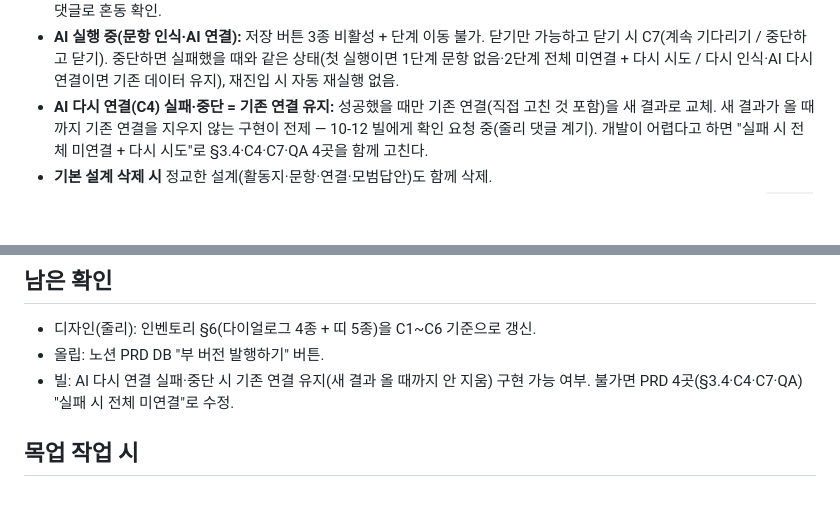
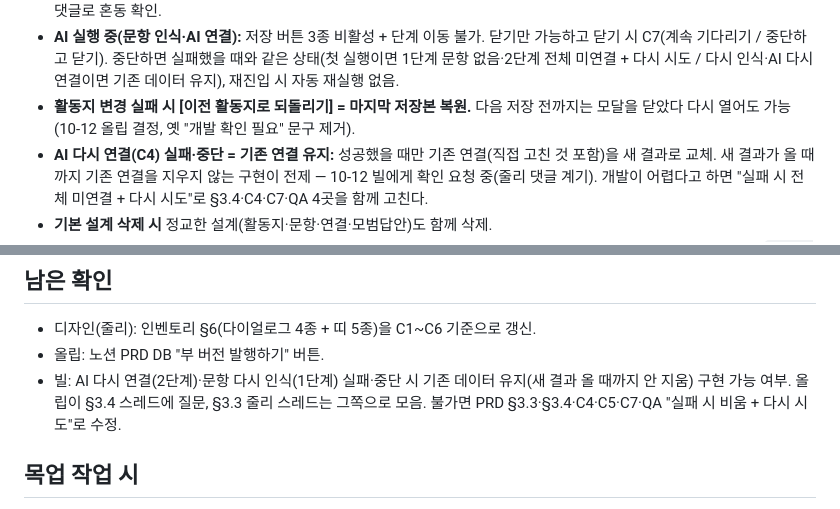
Before and after one commit to obkim-lgtm/hiai-mockup, a Markdown page: docs/precise-design.md, 2 parts joined by grey strips. GitHub-like rendering; blank space fills up the shorter version.

```diff
--- a/docs/precise-design.md
+++ b/docs/precise-design.md
@@ -29,6 +29,7 @@ PRD v2.1(2026-10-12) 기준 확정 규칙 요약. 목업·QA·문서 작업 전
 - **과제물 인식과의 관계(10-07 맥 확인):** 문항을 저장한 평가는 과제물 인식도 그 문항 기준으로 학생 답안을 나눔. 인식 후 문항 추가 → 빈칸 추가 / 삭제 → 그 문항 답안만 삭제 / 지시문 수정 → 그대로. 재인식 없음. 활동지 변경·다시 인식·초기화 뒤에도 이미 나뉜 학생 답안은 그대로(이번 배포). 새 문항과 맞추는 규칙·과제물 화면 안내는 후속 배포.
 - **용어 구분:** '학생 답안'(과제물 인식 결과) vs '모범답안'(3단계 입력). '선생님 확인 필요'(채점 현황 학생 태그, 기존) vs '확인 필요(!)'(정교한 설계 단계 표시). '문항 인식'(1단계 활동지 AI)과 '과제물 인식'(학생 답안 OCR)도 항상 구분해 쓴다. 줄리 10-12 댓글로 혼동 확인.
 - **AI 실행 중(문항 인식·AI 연결):** 저장 버튼 3종 비활성 + 단계 이동 불가. 닫기만 가능하고 닫기 시 C7(계속 기다리기 / 중단하고 닫기). 중단하면 실패했을 때와 같은 상태(첫 실행이면 1단계 문항 없음·2단계 전체 미연결 + 다시 시도 / 다시 인식·AI 다시 연결이면 기존 데이터 유지), 재진입 시 자동 재실행 없음.
+- **활동지 변경 실패 시 [이전 활동지로 되돌리기] = 마지막 저장본 복원.** 다음 저장 전까지는 모달을 닫았다 다시 열어도 가능(10-12 올립 결정, 옛 "개발 확인 필요" 문구 제거).
 - **AI 다시 연결(C4) 실패·중단 = 기존 연결 유지:** 성공했을 때만 기존 연결(직접 고친 것 포함)을 새 결과로 교체. 새 결과가 올 때까지 기존 연결을 지우지 않는 구현이 전제 — 10-12 빌에게 확인 요청 중(줄리 댓글 계기). 개발이 어렵다고 하면 "실패 시 전체 미연결 + 다시 시도"로 §3.4·C4·C7·QA 4곳을 함께 고친다.
 - **기본 설계 삭제 시** 정교한 설계(활동지·문항·연결·모범답안)도 함께 삭제.
 - **기본 설계 수정 정책(이미 개발됨):** 잠금 없음. 고친 건 고친 대로, 지운 건 지운 채로, 시스템이 따로 알리지 않음. 학생 `확인 필요` 태그(채점 현황 기존 태그)는 **교사가 입력할 게 생겼을 때만** — 채점요소 추가(새 요소 채점 전) / 급간 삭제(그 급간을 골랐던 학생의 요소 점수가 빔). 채점요소 삭제는 그 요소 점수만 사라지고 총점만 바뀌며 태그 없음(채점 완료 유지). 채점 후 채점기준을 지웠거나 새로 넣었을 때만 점수 유지/삭제 선택창 1회. 제목·배점·세부기준만 수정 또는 급간만 추가 → 선택창 없음. (10-12 올립·줄리 구두 확인)
@@ -45,7 +46,7 @@ PRD v2.1(2026-10-12) 기준 확정 규칙 요약. 목업·QA·문서 작업 전
 ## 남은 확인
 - 디자인(줄리): 인벤토리 §6(다이얼로그 4종 + 띠 5종)을 C1~C6 기준으로 갱신.
 - 올립: 노션 PRD DB "부 버전 발행하기" 버튼.
-- 빌: AI 다시 연결 실패·중단 시 기존 연결 유지(새 결과 올 때까지 안 지움) 구현 가능 여부. 불가면 PRD 4곳(§3.4·C4·C7·QA) "실패 시 전체 미연결"로 수정.
+- 빌: AI 다시 연결(2단계)·문항 다시 인식(1단계) 실패·중단 시 기존 데이터 유지(새 결과 올 때까지 안 지움) 구현 가능 여부. 올립이 §3.4 스레드에 질문, §3.3 줄리 스레드는 그쪽으로 모음. 불가면 PRD §3.3·§3.4·C4·C5·C7·QA "실패 시 비움 + 다시 시도"로 수정.
 
 ## 목업 작업 시
 - 작업본 `../output/evaluation_design_v9.html`(v8 이하는 공유 URL이라 보존). F 보드(claude.ai 아티팩트)는 v1.4 기준이라 C1~C6·활동지 삭제 통합·이동 전 확인 삭제는 반영 전.
```
Also changed, not shown: docs/sessions/2026-10-12.md (+3 -1 lines).
